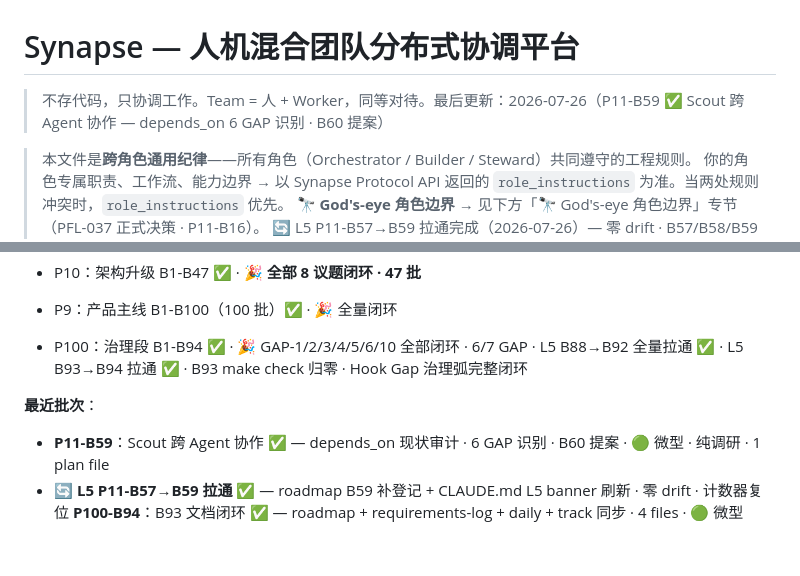
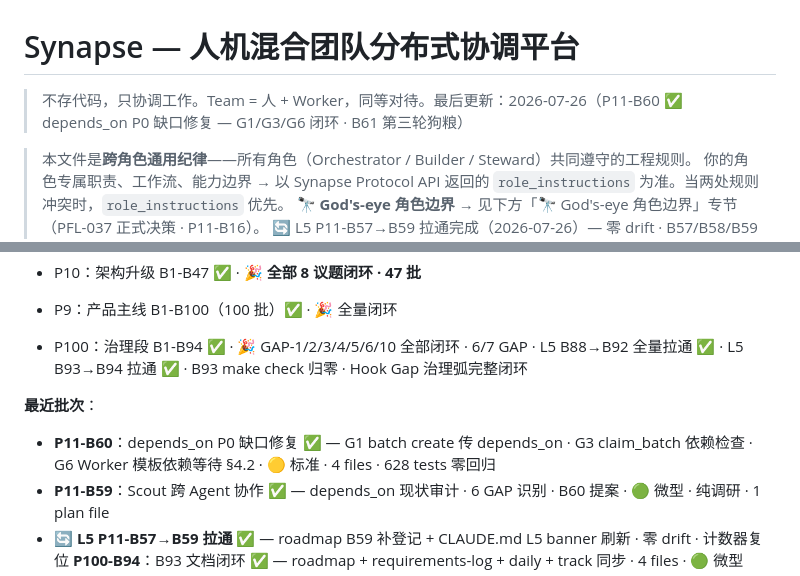
Before and after one commit to Coderkunhe/synapse, a Markdown page: synapse/CLAUDE.md, 2 parts joined by grey strips. Drawn GitHub-style; blank space fills up the shorter version.

Commit message:
docs(synapse): P11-B60 文档闭环 — requirements-log+roadmap+tracks+CLAUDE+daily 全量同步 · B60→B61 指针推进

```diff
--- a/synapse/CLAUDE.md
+++ b/synapse/CLAUDE.md
@@ -1,5 +1,5 @@
 # Synapse — 人机混合团队分布式协调平台
-> 不存代码，只协调工作。Team = 人 + Worker，同等对待。最后更新：2026-07-26（P11-B59 ✅ Scout 跨 Agent 协作 — depends_on 6 GAP 识别 · B60 提案）
+> 不存代码，只协调工作。Team = 人 + Worker，同等对待。最后更新：2026-07-26（P11-B60 ✅ depends_on P0 缺口修复 — G1/G3/G6 闭环 · B61 第三轮狗粮）
 
 > 本文件是**跨角色通用纪律**——所有角色（Orchestrator / Builder / Steward）共同遵守的工程规则。
 > 你的角色专属职责、工作流、能力边界 → 以 Synapse Protocol API 返回的
@@ -648,6 +648,7 @@ synapse/
 - P100：治理段 B1-B94 ✅ · 🎉 GAP-1/2/3/4/5/6/10 全部闭环 · 6/7 GAP · L5 B88→B92 全量拉通 ✅ · L5 B93→B94 拉通 ✅ · B93 make check 归零 · Hook Gap 治理弧完整闭环
 
 **最近批次**：
+- **P11-B60**：depends_on P0 缺口修复 ✅ — G1 batch create 传 depends_on · G3 claim_batch 依赖检查 · G6 Worker 模板依赖等待 §4.2 · 🟡 标准 · 4 files · 628 tests 零回归
 - **P11-B59**：Scout 跨 Agent 协作 ✅ — depends_on 现状审计 · 6 GAP 识别 · B60 提案 · 🟢 微型 · 纯调研 · 1 plan file
 - 🔄 **L5 P11-B57→B59 拉通** ✅ — roadmap B59 补登记 + CLAUDE.md L5 banner 刷新 · 零 drift · 计数器复位
 **P100-B94**：B93 文档闭环 ✅ — roadmap + requirements-log + daily + track 同步 · 4 files · 🟢 微型
```
Also changed, not shown: synapse/docs/roadmap.md (+2 -1 lines), synapse/tracks/synapse.md (+4 -4 lines).
